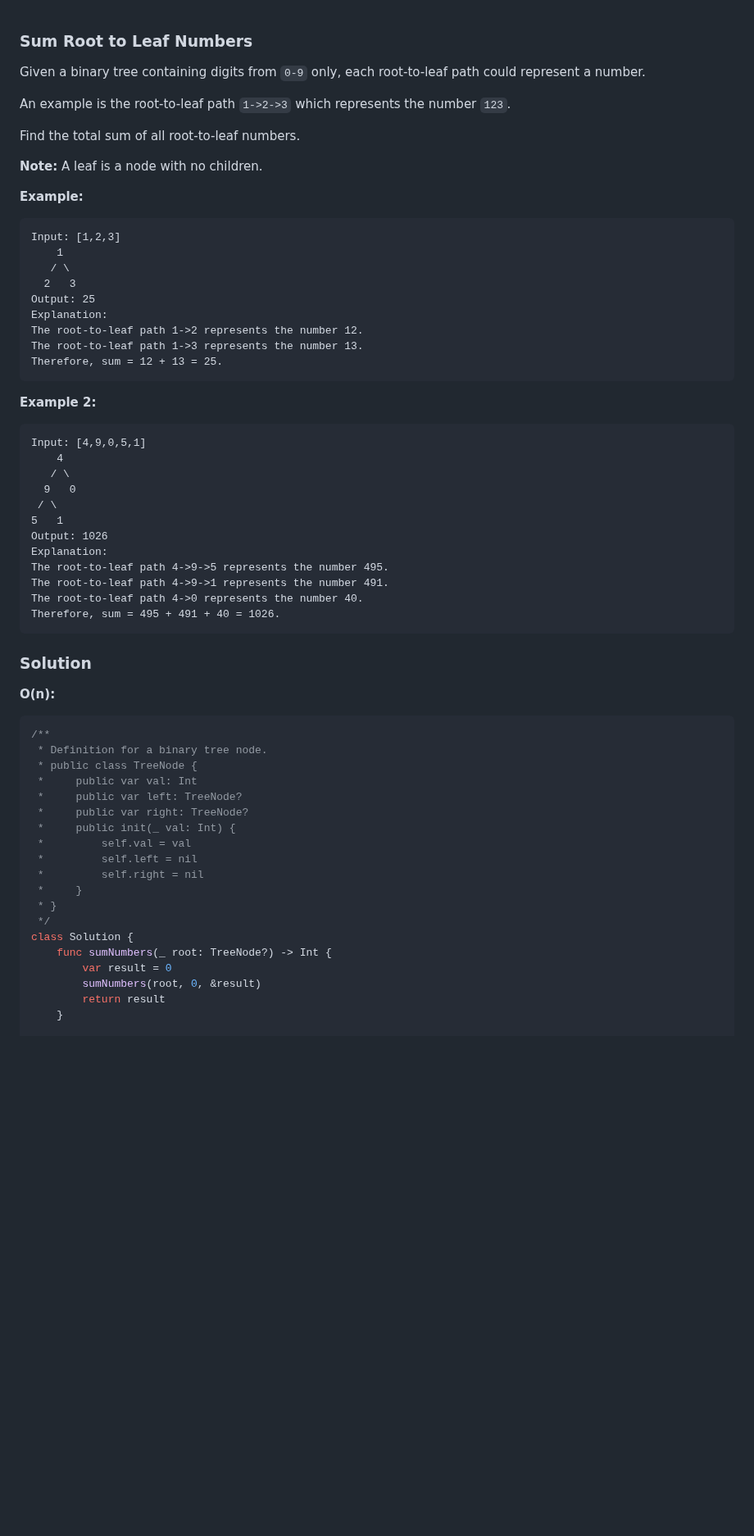
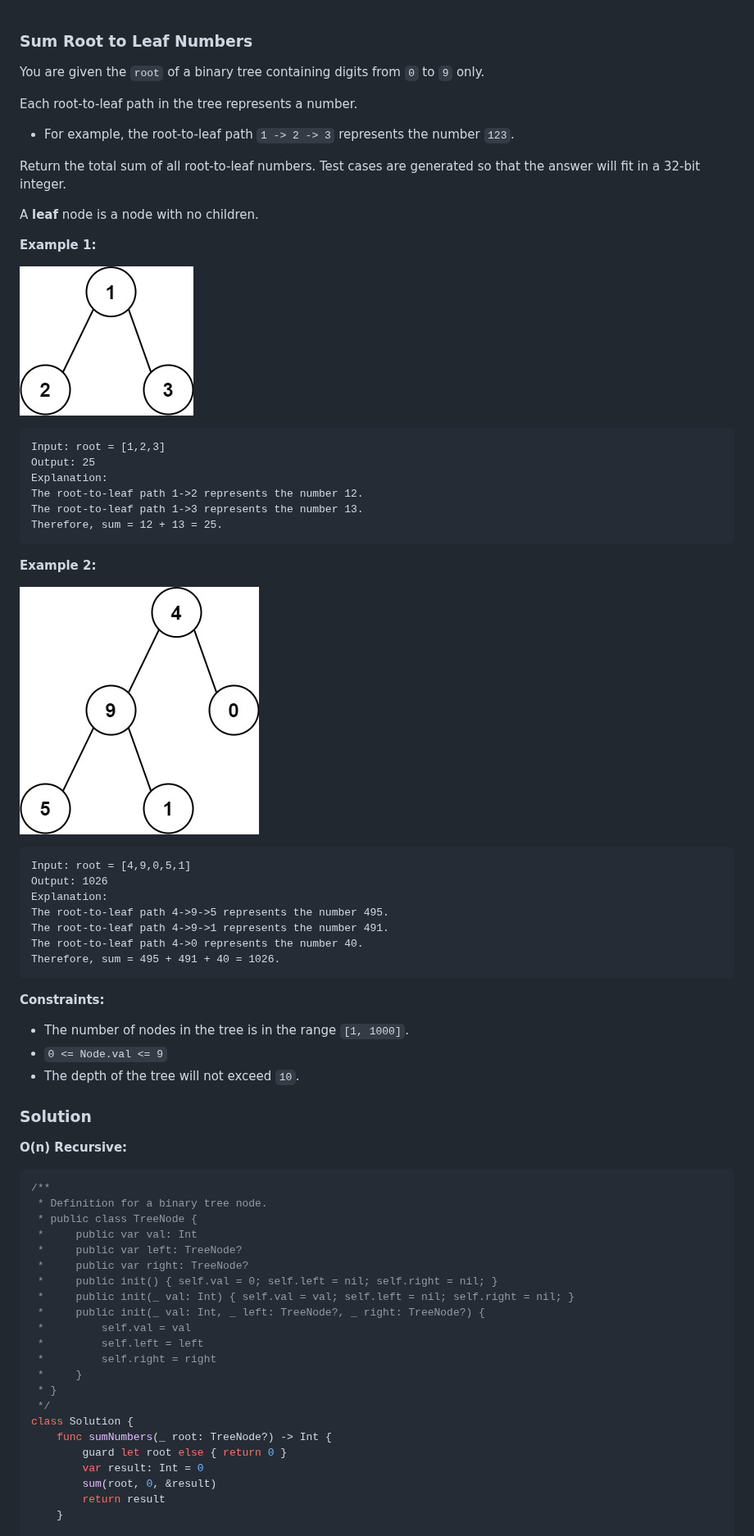
Before and after one commit to hsuanchih/SwiftyLeetCode, a Markdown page: solutions/0129-Sum Root to Leaf Numbers.md, the part around one of its changes. Shown at 82% size. Rendered like a GitHub page; pictures changed too: images/question_129-0.jpg (added), images/question_129-1.jpg (added); blank space fills up the shorter version.

Commit message:
129. Sum Root to Leaf Numbers

````diff
--- a/solutions/0129-Sum Root to Leaf Numbers.md
+++ b/solutions/0129-Sum Root to Leaf Numbers.md
@@ -1,20 +1,20 @@
 
 ### Sum Root to Leaf Numbers
 
-Given a binary tree containing digits from `0-9` only, each root-to-leaf path could represent a number.
+You are given the `root` of a binary tree containing digits from `0` to `9` only.
 
-An example is the root-to-leaf path `1->2->3` which represents the number `123`.
+Each root-to-leaf path in the tree represents a number.
+* For example, the root-to-leaf path `1 -> 2 -> 3` represents the number `123`.
 
-Find the total sum of all root-to-leaf numbers.
+Return the total sum of all root-to-leaf numbers. Test cases are generated so that the answer will fit in a 32-bit integer.
 
-__Note:__ A leaf is a node with no children.
+A __leaf__ node is a node with no children.
 
-__Example:__
+__Example 1:__
+
+![question_129-0.jpg](../images/question_129-0.jpg)
 ```
-Input: [1,2,3]
-    1
-   / \
-  2   3
+Input: root = [1,2,3]
 Output: 25
 Explanation:
 The root-to-leaf path 1->2 represents the number 12.
@@ -22,13 +22,10 @@ The root-to-leaf path 1->3 represents the number 13.
 Therefore, sum = 12 + 13 = 25.
 ```
 __Example 2:__
+
+![question_129-1.jpg](../images/question_129-1.jpg)
 ```
-Input: [4,9,0,5,1]
-    4
-   / \
-  9   0
- / \
-5   1
+Input: root = [4,9,0,5,1]
 Output: 1026
 Explanation:
 The root-to-leaf path 4->9->5 represents the number 495.
@@ -37,8 +34,13 @@ The root-to-leaf path 4->0 represents the number 40.
 Therefore, sum = 495 + 491 + 40 = 1026.
 ```
 
+__Constraints:__
+* The number of nodes in the tree is in the range `[1, 1000]`.
+* `0 <= Node.val <= 9`
+* The depth of the tree will not exceed `10`.
+
 ### Solution
-__O(n):__
+__O(n) Recursive:__
 ```Swift
 /**
  * Definition for a binary tree node.
@@ -46,17 +48,20 @@ __O(n):__
  *     public var val: Int
  *     public var left: TreeNode?
  *     public var right: TreeNode?
- *     public init(_ val: Int) {
+ *     public init() { self.val = 0; self.left = nil; self.right = nil; }
+ *     public init(_ val: Int) { self.val = val; self.left = nil; self.right = nil; }
+ *     public init(_ val: Int, _ left: TreeNode?, _ right: TreeNode?) {
  *         self.val = val
- *         self.left = nil
- *         self.right = nil
+ *         self.left = left
+ *         self.right = right
  *     }
  * }
  */
 class Solution {
     func sumNumbers(_ root: TreeNode?) -> Int {
-        var result = 0
-        sumNumbers(root, 0, &result)
+        guard let root else { return 0 }
+        var result: Int = 0
+        sum(root, 0, &result)
         return result
     }
 
````
Also changed, not shown: other parts of solutions/0129-Sum Root to Leaf Numbers.md (+63 -9 lines).
